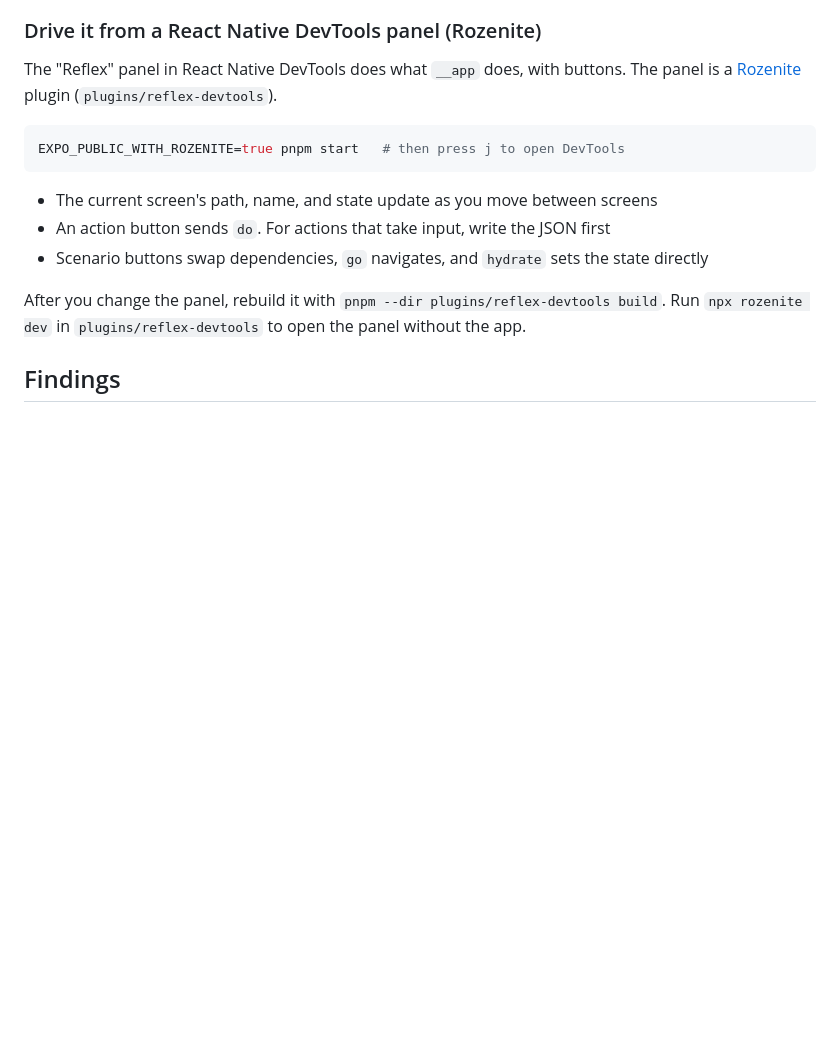
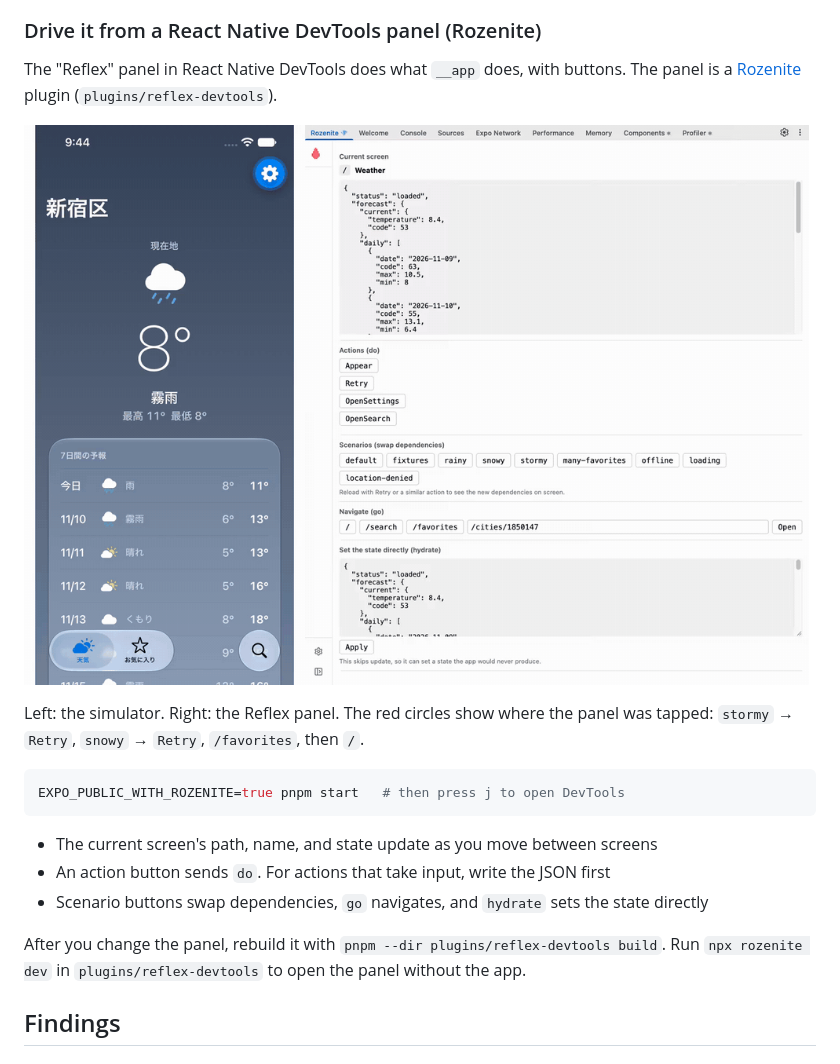
Before and after one commit to kazutoyo/reflex-expo-app, a Markdown page: README.md, the part around the change. Rendered like a GitHub page; pictures changed too: docs/cdp-demo/rozenite.gif (added); blank space fills up the shorter version.

````diff
--- a/README.md
+++ b/README.md
@@ -163,6 +163,10 @@ A scenario only swaps the injected dependencies, so state still goes through the
 
 The "Reflex" panel in React Native DevTools does what `__app` does, with buttons. The panel is a [Rozenite](https://www.rozenite.dev/) plugin (`plugins/reflex-devtools`).
 
+![The Reflex panel next to the simulator](docs/cdp-demo/rozenite.gif)
+
+Left: the simulator. Right: the Reflex panel. The red circles show where the panel was tapped: `stormy` → `Retry`, `snowy` → `Retry`, `/favorites`, then `/`.
+
 ```bash
 EXPO_PUBLIC_WITH_ROZENITE=true pnpm start   # then press j to open DevTools
 ```
````
Also changed, not shown: README.ja.md (+4 -0 lines).
